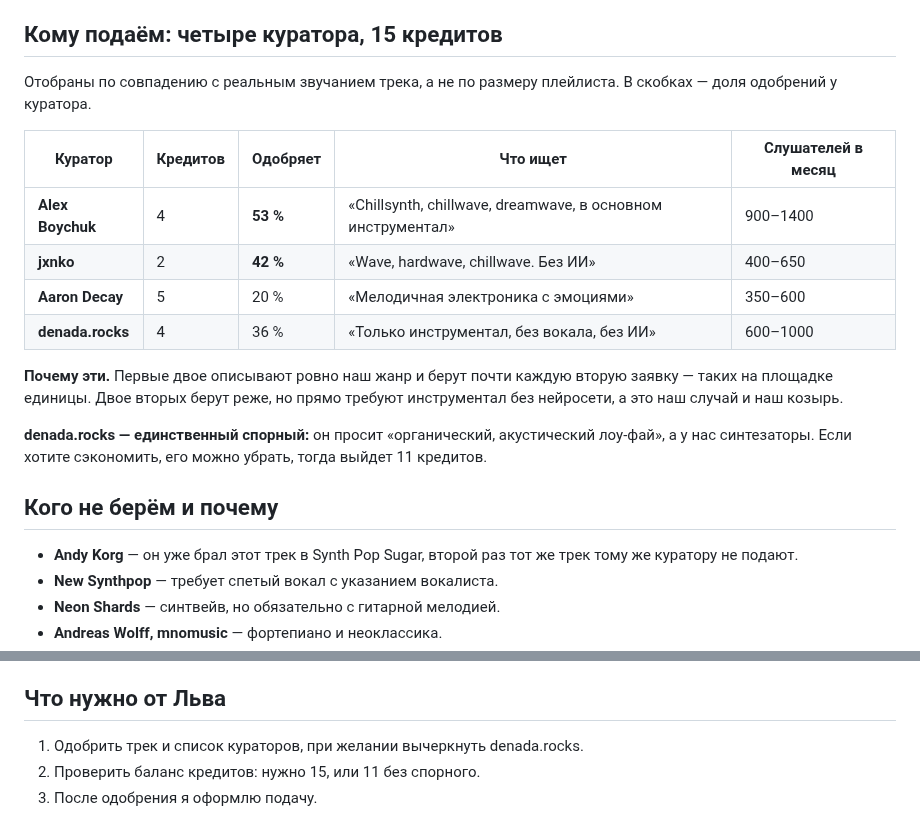
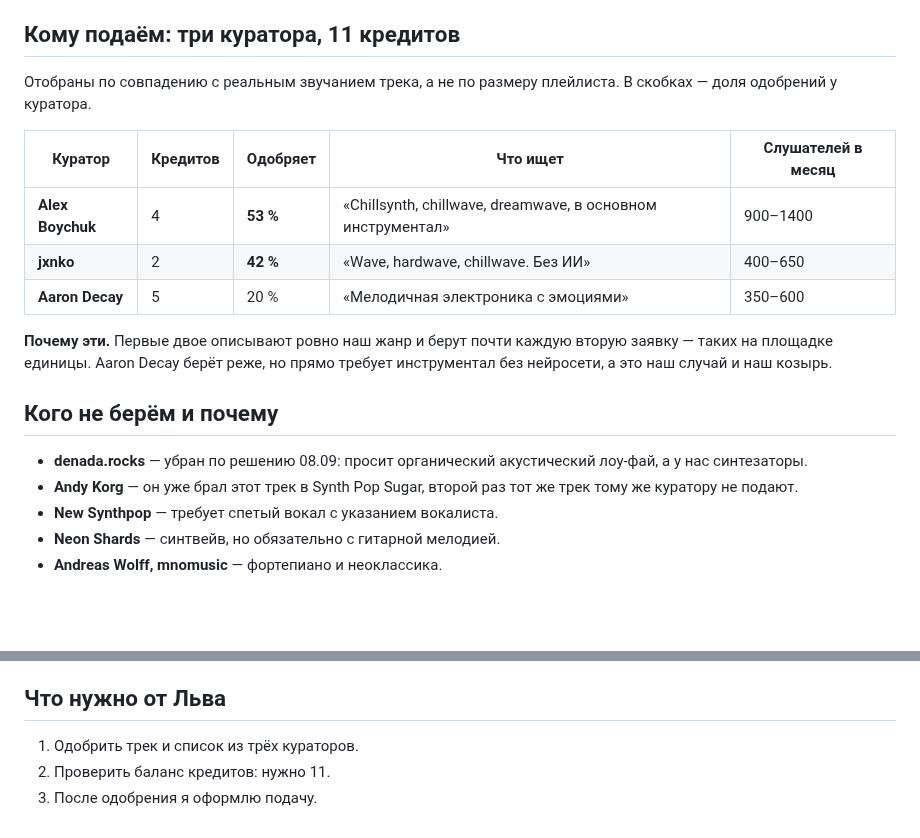
Before and after one commit to verakeiser2012-coder/lks, a Markdown page: notes/submithub-next-pitch.md, 2 parts joined by grey strips. Rendered like a GitHub page; blank space fills up the shorter version.

Commit message:
SubmitHub: убран denada.rocks, остаётся три куратора и 11 кредитов
Co-Authored-By: Claude Opus 5 <noreply@anthropic.com>

```diff
--- a/notes/submithub-next-pitch.md
+++ b/notes/submithub-next-pitch.md
@@ -22,7 +22,7 @@
   Если ничего не подать, очки просядут вместо роста. Подавать надо сейчас, чтобы новые
   плейлисты подхватили до того, как закончатся старые.
 
-## Кому подаём: четыре куратора, 15 кредитов
+## Кому подаём: три куратора, 11 кредитов
 
 Отобраны по совпадению с реальным звучанием трека, а не по размеру плейлиста.
 В скобках — доля одобрений у куратора.
@@ -32,17 +32,15 @@
 | **Alex Boychuk** | 4 | **53 %** | «Chillsynth, chillwave, dreamwave, в основном инструментал» | 900–1400 |
 | **jxnko** | 2 | **42 %** | «Wave, hardwave, chillwave. Без ИИ» | 400–650 |
 | **Aaron Decay** | 5 | 20 % | «Мелодичная электроника с эмоциями» | 350–600 |
-| **denada.rocks** | 4 | 36 % | «Только инструментал, без вокала, без ИИ» | 600–1000 |
 
 **Почему эти.** Первые двое описывают ровно наш жанр и берут почти каждую вторую заявку —
-таких на площадке единицы. Двое вторых берут реже, но прямо требуют инструментал без
+таких на площадке единицы. Aaron Decay берёт реже, но прямо требует инструментал без
 нейросети, а это наш случай и наш козырь.
-
-**denada.rocks — единственный спорный:** он просит «органический, акустический лоу-фай»,
-а у нас синтезаторы. Если хотите сэкономить, его можно убрать, тогда выйдет 11 кредитов.
 
 ## Кого не берём и почему
 
+- **denada.rocks** — убран по решению 08.09: просит органический акустический лоу-фай,
+  а у нас синтезаторы.
 - **Andy Korg** — он уже брал этот трек в Synth Pop Sugar, второй раз тот же трек тому же
   куратору не подают.
 - **New Synthpop** — требует спетый вокал с указанием вокалиста.
@@ -60,6 +58,6 @@
 
 ## Что нужно от Льва
 
-1. Одобрить трек и список кураторов, при желании вычеркнуть denada.rocks.
-2. Проверить баланс кредитов: нужно 15, или 11 без спорного.
+1. Одобрить трек и список из трёх кураторов.
+2. Проверить баланс кредитов: нужно 11.
 3. После одобрения я оформлю подачу.
```
